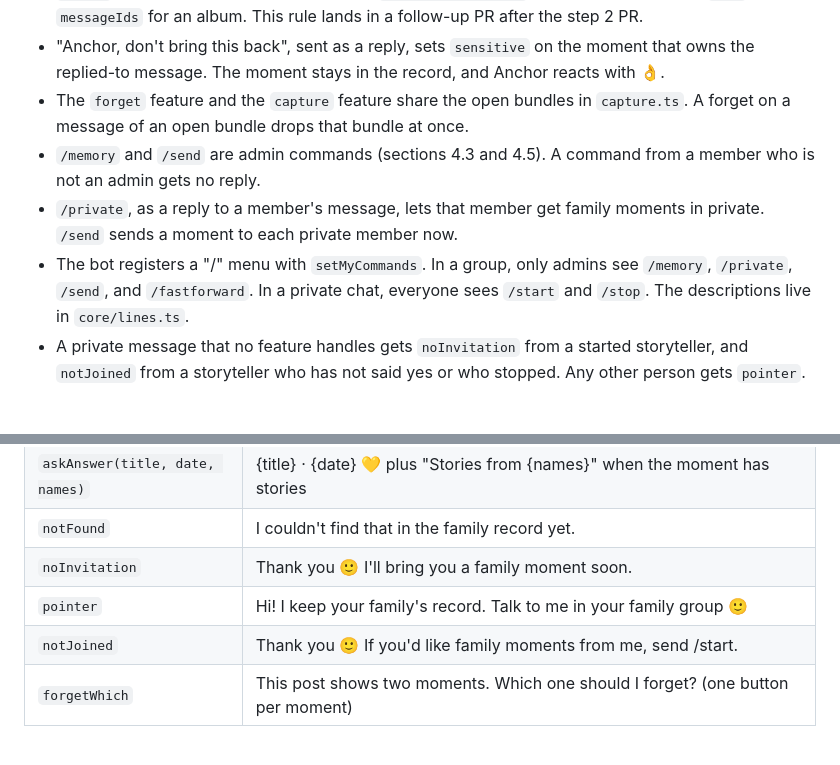
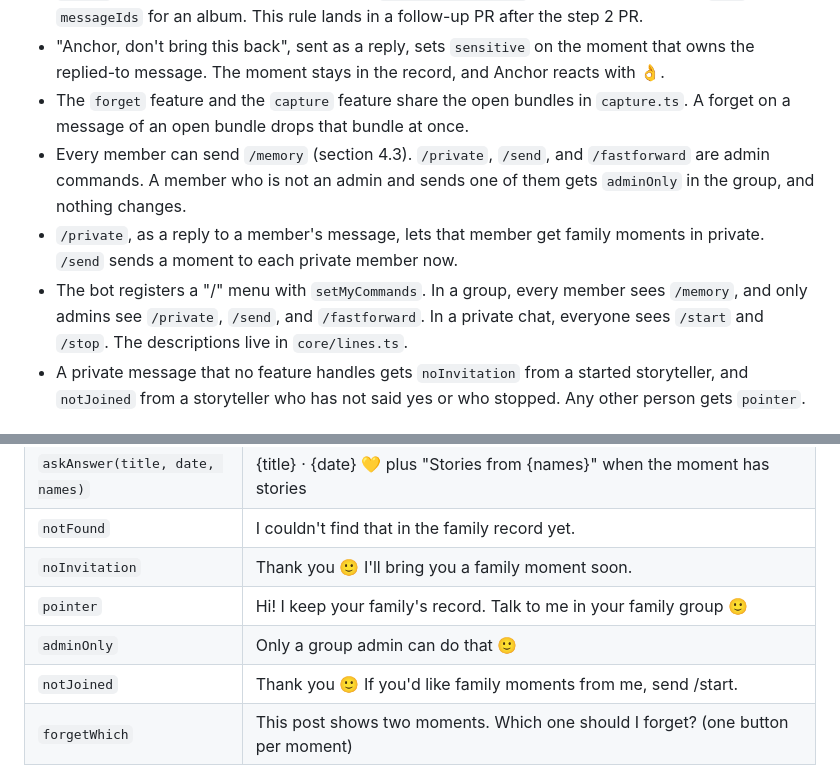
Before and after one commit to AlexandrosLagios/anchor, a Markdown page: docs/specs/2026-09-25-family-memory-design.md, 2 parts joined by grey strips. Rendered like a GitHub page; blank space fills up the shorter version.

Commit message:
docs: open /memory to every member and answer non-admins

```diff
--- a/docs/specs/2026-09-25-family-memory-design.md
+++ b/docs/specs/2026-09-25-family-memory-design.md
@@ -126,9 +126,9 @@ Moments come back to a storyteller more often than to the group, in private, at
 - `echoes` stores every album message id as `Moment.echoPostIds` on the newer moment. `send` returns `messageIds` for an album. This rule lands in a follow-up PR after the step 2 PR.
 - "Anchor, don't bring this back", sent as a reply, sets `sensitive` on the moment that owns the replied-to message. The moment stays in the record, and Anchor reacts with 👌.
 - The `forget` feature and the `capture` feature share the open bundles in `capture.ts`. A forget on a message of an open bundle drops that bundle at once.
-- `/memory` and `/send` are admin commands (sections 4.3 and 4.5). A command from a member who is not an admin gets no reply.
+- Every member can send `/memory` (section 4.3). `/private`, `/send`, and `/fastforward` are admin commands. A member who is not an admin and sends one of them gets `adminOnly` in the group, and nothing changes.
 - `/private`, as a reply to a member's message, lets that member get family moments in private. `/send` sends a moment to each private member now.
-- The bot registers a "/" menu with `setMyCommands`. In a group, only admins see `/memory`, `/private`, `/send`, and `/fastforward`. In a private chat, everyone sees `/start` and `/stop`. The descriptions live in `core/lines.ts`.
+- The bot registers a "/" menu with `setMyCommands`. In a group, every member sees `/memory`, and only admins see `/private`, `/send`, and `/fastforward`. In a private chat, everyone sees `/start` and `/stop`. The descriptions live in `core/lines.ts`.
 - A private message that no feature handles gets `noInvitation` from a started storyteller, and `notJoined` from a storyteller who has not said yes or who stopped. Any other person gets `pointer`.
 
 ### 4.8 Clock
@@ -166,6 +166,7 @@ Moments come back to a storyteller more often than to the group, in private, at
 | `notFound` | I couldn't find that in the family record yet. |
 | `noInvitation` | Thank you 🙂 I'll bring you a family moment soon. |
 | `pointer` | Hi! I keep your family's record. Talk to me in your family group 🙂 |
+| `adminOnly` | Only a group admin can do that 🙂 |
 | `notJoined` | Thank you 🙂 If you'd like family moments from me, send /start. |
 | `forgetWhich` | This post shows two moments. Which one should I forget? (one button per moment) |
 | `quietWhich` | This post shows two moments. Which one should I stop bringing back? (one button per moment) |
```
